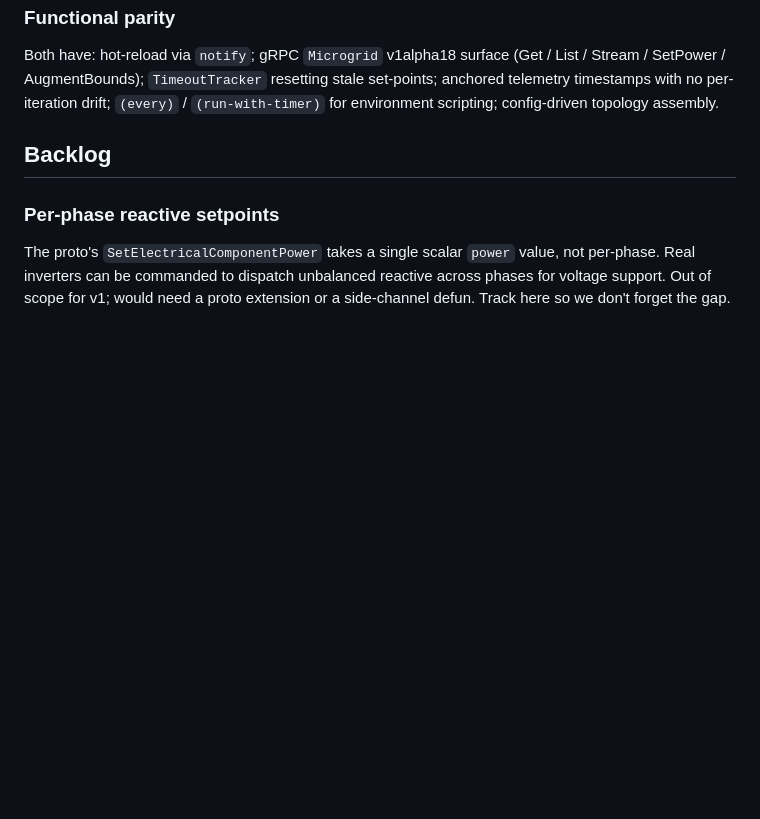
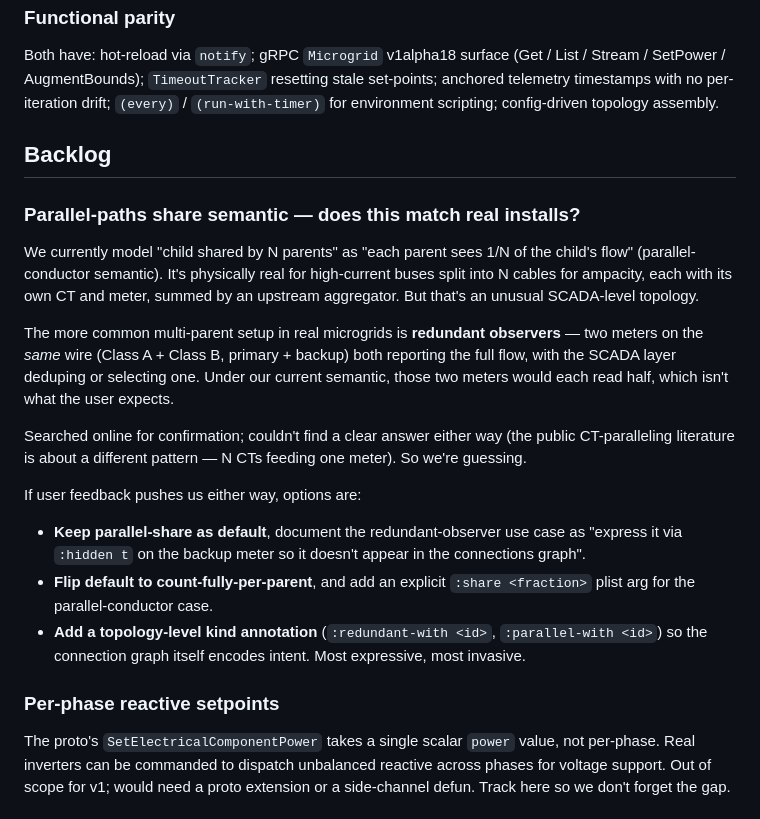
Before and after one commit to shsms/switchyard, a Markdown page: PLAN.md, the part around the change. Rendered like a GitHub page; blank space fills up the shorter version.

Commit message:
PLAN: note the open question about parallel-share vs redundant-observer
We picked parallel-share as the default for child-with-N-parents
(physically real for split-conductor buses, but not a common
SCADA-level topology). The more common pattern in real microgrids
is redundant observers reading the full flow with the consumer
dedup'ing, which our default doesn't fit cleanly.

Searched for confirmation; the public literature on CT paralleling
is about a different scenario (N CTs into 1 meter, not N meters
each reading 1/N). So we're guessing at the right default.

Three resolution options noted (keep default + workaround; flip
default + opt-in :share; explicit topology annotations) in case
user feedback later steers us.

```diff
--- a/PLAN.md
+++ b/PLAN.md
@@ -412,6 +412,35 @@ scripting; config-driven topology assembly.
 
 ## Backlog
 
+### Parallel-paths share semantic — does this match real installs?
+
+We currently model "child shared by N parents" as "each parent sees
+1/N of the child's flow" (parallel-conductor semantic). It's
+physically real for high-current buses split into N cables for
+ampacity, each with its own CT and meter, summed by an upstream
+aggregator. But that's an unusual SCADA-level topology.
+
+The more common multi-parent setup in real microgrids is **redundant
+observers** — two meters on the *same* wire (Class A + Class B,
+primary + backup) both reporting the full flow, with the SCADA layer
+deduping or selecting one. Under our current semantic, those two
+meters would each read half, which isn't what the user expects.
+
+Searched online for confirmation; couldn't find a clear answer
+either way (the public CT-paralleling literature is about a
+different pattern — N CTs feeding one meter). So we're guessing.
+
+If user feedback pushes us either way, options are:
+
+- **Keep parallel-share as default**, document the
+  redundant-observer use case as "express it via `:hidden t` on the
+  backup meter so it doesn't appear in the connections graph".
+- **Flip default to count-fully-per-parent**, and add an explicit
+  `:share <fraction>` plist arg for the parallel-conductor case.
+- **Add a topology-level kind annotation** (`:redundant-with <id>`,
+  `:parallel-with <id>`) so the connection graph itself encodes
+  intent. Most expressive, most invasive.
+
 ### Per-phase reactive setpoints
 
 The proto's `SetElectricalComponentPower` takes a single scalar
```
